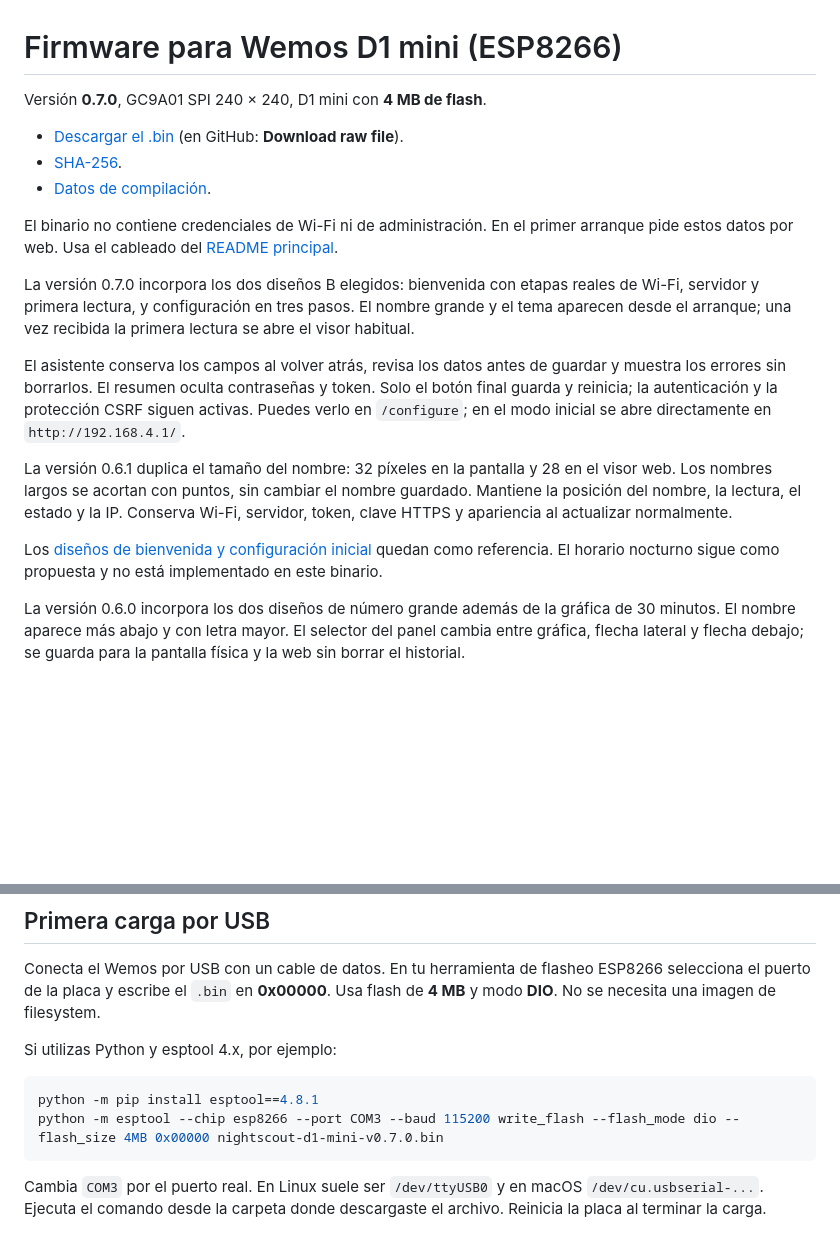
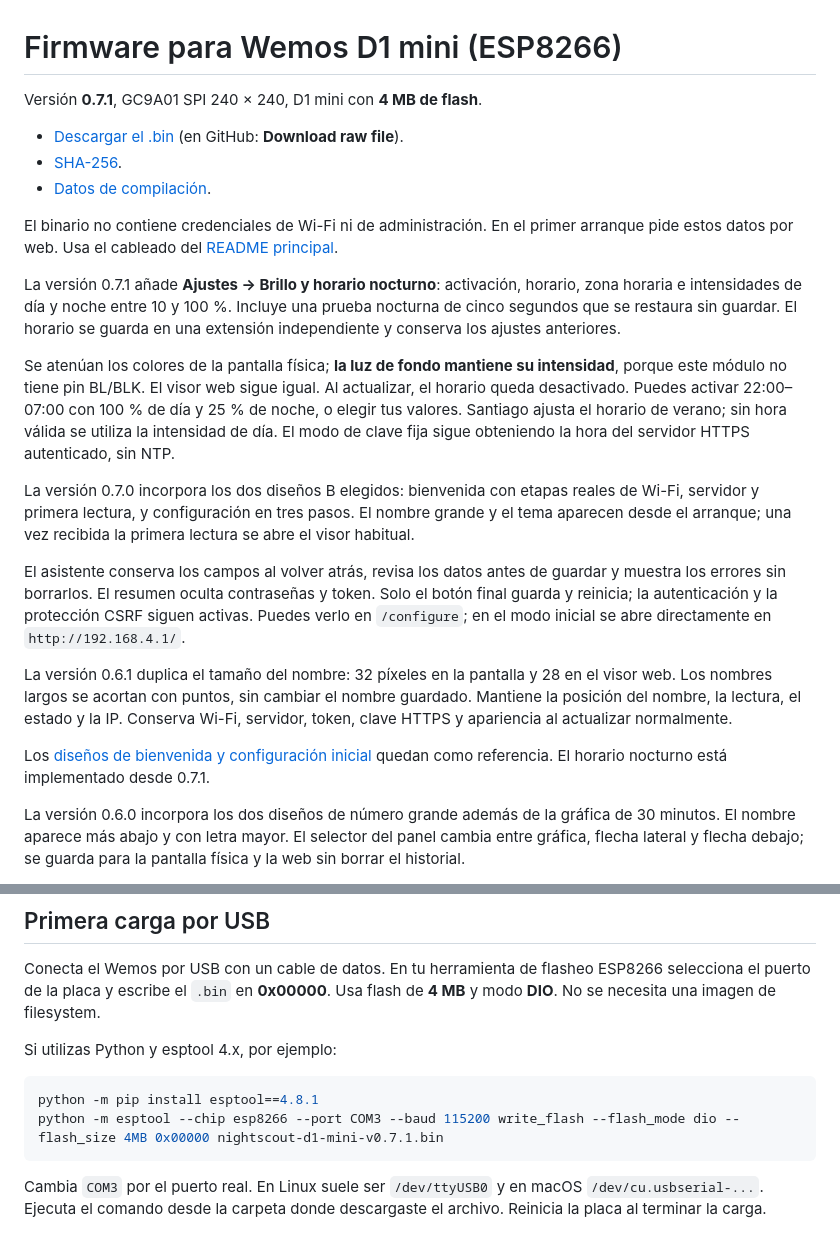
Before and after one commit to Lechuga-visual/visor-nightscout-esp8266, a Markdown page: firmware/README.md, 2 parts joined by grey strips. Drawn GitHub-style; blank space fills up the shorter version.

````diff
--- a/firmware/README.md
+++ b/firmware/README.md
@@ -1,4 +1,4 @@
 # Firmware para Wemos D1 mini (ESP8266)
 
-Versión **0.7.0**, GC9A01 SPI 240 × 240, D1 mini con **4 MB de flash**.
+Versión **0.7.1**, GC9A01 SPI 240 × 240, D1 mini con **4 MB de flash**.
 
@@ -8,6 +8,18 @@ Versión **0.7.0**, GC9A01 SPI 240 × 240, D1 mini con **4 MB de flash**.
 
 El binario no contiene credenciales de Wi-Fi ni de administración. En el primer
 arranque pide estos datos por web. Usa el cableado del [README principal](../README.md).
+
+La versión 0.7.1 añade **Ajustes → Brillo y horario nocturno**: activación,
+horario, zona horaria e intensidades de día y noche entre 10 y 100 %. Incluye una
+prueba nocturna de cinco segundos que se restaura sin guardar. El horario se
+guarda en una extensión independiente y conserva los ajustes anteriores.
+
+Se atenúan los colores de la pantalla física; **la luz de fondo mantiene su
+intensidad**, porque este módulo no tiene pin BL/BLK. El visor web sigue igual.
+Al actualizar, el horario queda desactivado. Puedes activar 22:00–07:00 con
+100 % de día y 25 % de noche, o elegir tus valores. Santiago ajusta el horario de
+verano; sin hora válida se utiliza la intensidad de día. El modo de clave fija
+sigue obteniendo la hora del servidor HTTPS autenticado, sin NTP.
 
 La versión 0.7.0 incorpora los dos diseños B elegidos: bienvenida con etapas
 reales de Wi-Fi, servidor y primera lectura, y configuración en tres pasos.
@@ -26,8 +38,7 @@ guardado. Mantiene la posición del nombre, la lectura, el estado y la IP.
 Conserva Wi-Fi, servidor, token, clave HTTPS y apariencia al actualizar normalmente.
 
 Los [diseños de bienvenida y configuración inicial](../docs/propuestas-inicio/README.md)
-quedan como referencia. El horario nocturno sigue como propuesta y no está
-implementado en este binario.
+quedan como referencia. El horario nocturno está implementado desde 0.7.1.
 
 La versión 0.6.0 incorpora los dos diseños de número grande además de la gráfica
 de 30 minutos. El nombre aparece más abajo y con letra mayor. El selector del
@@ -68,7 +79,7 @@ Si utilizas Python y esptool 4.x, por ejemplo:
 
 ```bash
 python -m pip install esptool==4.8.1
-python -m esptool --chip esp8266 --port COM3 --baud 115200 write_flash --flash_mode dio --flash_size 4MB 0x00000 nightscout-d1-mini-v0.7.0.bin
+python -m esptool --chip esp8266 --port COM3 --baud 115200 write_flash --flash_mode dio --flash_size 4MB 0x00000 nightscout-d1-mini-v0.7.1.bin
 ```
 
 Cambia `COM3` por el puerto real. En Linux suele ser `/dev/ttyUSB0` y en macOS
````
Also changed, not shown: other parts of firmware/README.md (+1 -1 lines), README.md (+45 -5 lines), docs/propuestas-inicio/README.md (+6 -4 lines), docs/images/horario-nocturno-movil.png (added), docs/images/horario-nocturno-web.png (added), 11 other files.
